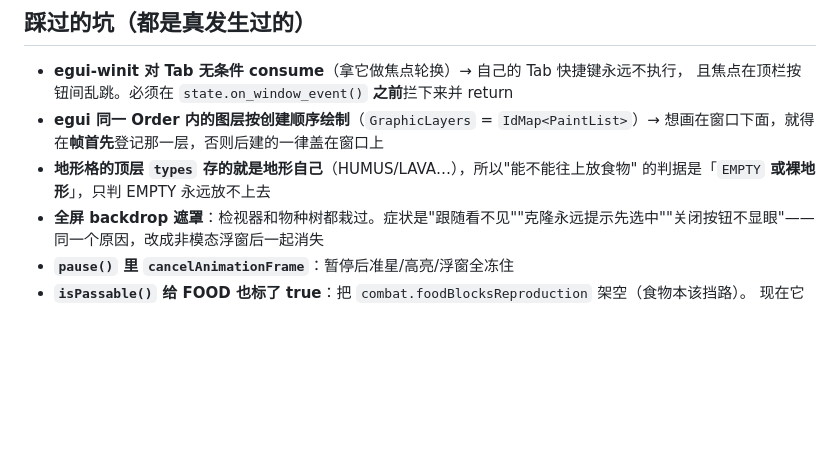
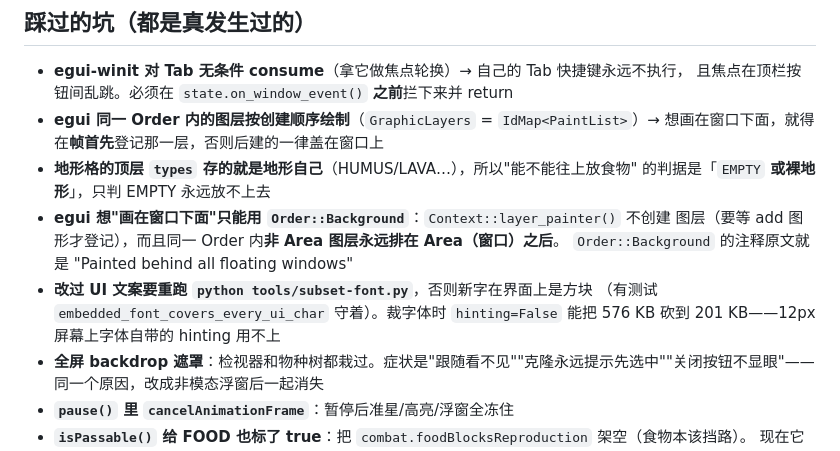
Before and after one commit to Oatol/evosim, a Markdown page: .workbuddy-ai/memory/MEMORY.md, the part around the change. GitHub-like rendering; blank space fills up the shorter version.

Commit message:
记录：egui 图层语义与字体子集两条硬规矩

```diff
--- a/.workbuddy-ai/memory/MEMORY.md
+++ b/.workbuddy-ai/memory/MEMORY.md
@@ -122,6 +122,12 @@
   想画在窗口下面，就得在**帧首先**登记那一层，否则后建的一律盖在窗口上
 - **地形格的顶层 `types` 存的就是地形自己**（HUMUS/LAVA…），所以"能不能往上放食物"
   的判据是「`EMPTY` **或裸地形**」，只判 EMPTY 永远放不上去
+- **egui 想"画在窗口下面"只能用 `Order::Background`**：`Context::layer_painter()` 不创建
+  图层（要等 add 图形才登记），而且同一 Order 内**非 Area 图层永远排在 Area（窗口）之后**。
+  `Order::Background` 的注释原文就是 "Painted behind all floating windows"
+- **改过 UI 文案要重跑 `python tools/subset-font.py`**，否则新字在界面上是方块
+  （有测试 `embedded_font_covers_every_ui_char` 守着）。裁字体时 `hinting=False`
+  能把 576 KB 砍到 201 KB——12px 屏幕上字体自带的 hinting 用不上
 - **全屏 backdrop 遮罩**：检视器和物种树都栽过。症状是"跟随看不见""克隆永远提示先选中""关闭按钮不显眼"——
   同一个原因，改成非模态浮窗后一起消失
 - **`pause()` 里 `cancelAnimationFrame`**：暂停后准星/高亮/浮窗全冻住
```
